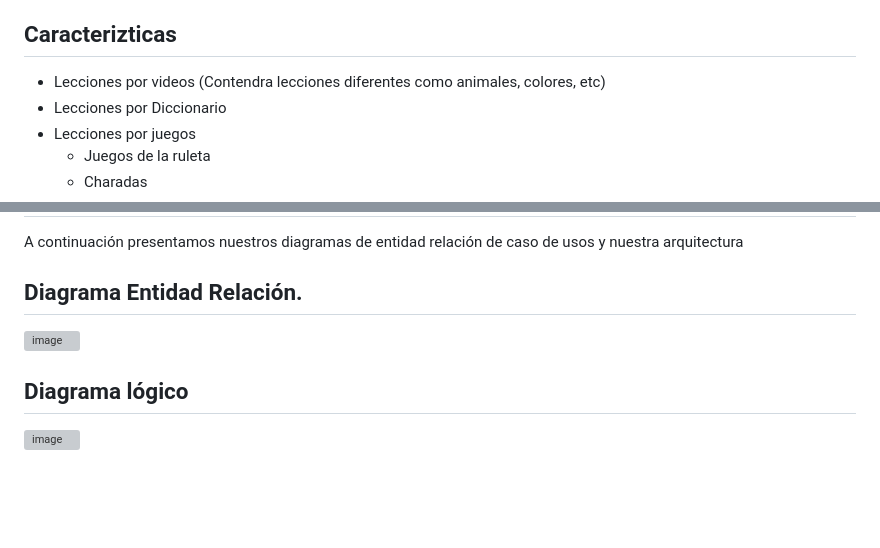
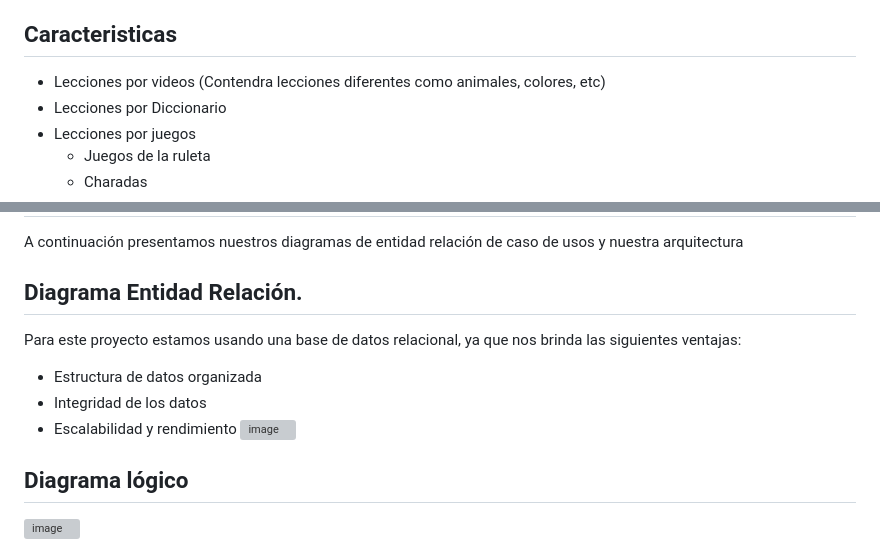
Before and after one commit to eluqm/CS2024-1Grupo03, a Markdown page: README.md, 2 parts joined by grey strips. Rendered like a GitHub page; blank space fills up the shorter version; grey boxes are pictures that could not be loaded.

Commit message:
Correcion de errores.md

```diff
--- a/README.md
+++ b/README.md
@@ -21,7 +21,7 @@ El propósito principal del proyecto es desarrollar una plataforma web accesible
 -  cilidad de Uso: La plataforma debe ser intuitiva y fácil de navegar, con herramientas que faciliten el aprendizaje y la práctica del lenguaje de señas, incluso para aquellos sin experiencia previa en la materia
 -  Feedback y Mejora Continua: Se debe facilitar la retroalimentación de los usuarios para mejorar constantemente la plataforma y asegurar que cumpla con sus necesidades y expectativas.
 
-## Caracterizticas
+## Caracteristicas
 - Lecciones por videos (Contendra lecciones diferentes como animales, colores, etc)
 - Lecciones por Diccionario
 - Lecciones por juegos
@@ -47,6 +47,10 @@ El propósito principal del proyecto es desarrollar una plataforma web accesible
 ## Diagramas y arquitectura
 A continuación presentamos nuestros diagramas de entidad relación de caso de usos y nuestra arquitectura
 ## Diagrama Entidad Relación.
+Para este proyecto estamos usando una base de datos relacional, ya que nos brinda las siguientes ventajas:
+- Estructura de datos organizada
+- Integridad de los datos
+- Escalabilidad y rendimiento
 ![image](https://github.com/eluqm/CS2024-1Grupo03/assets/106353782/3f5f41ca-958e-4b0f-8e2b-0d450f7fb767)
 
 ## Diagrama lógico
```
